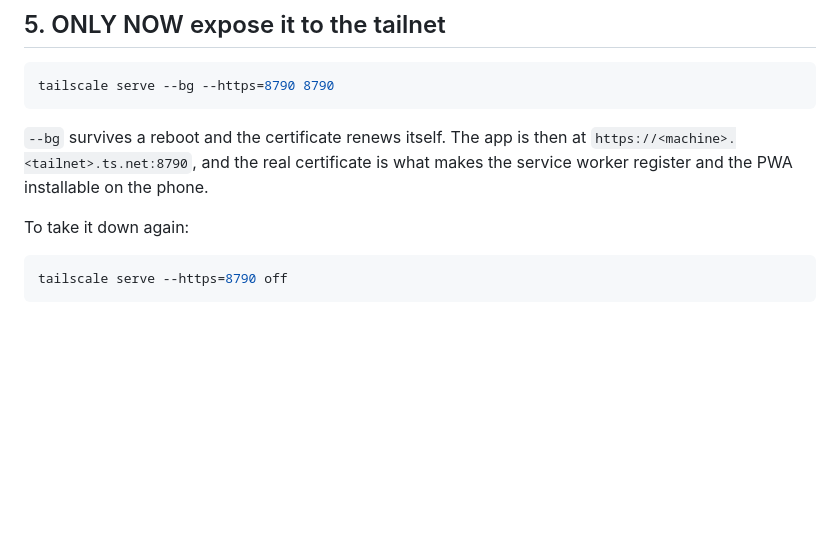
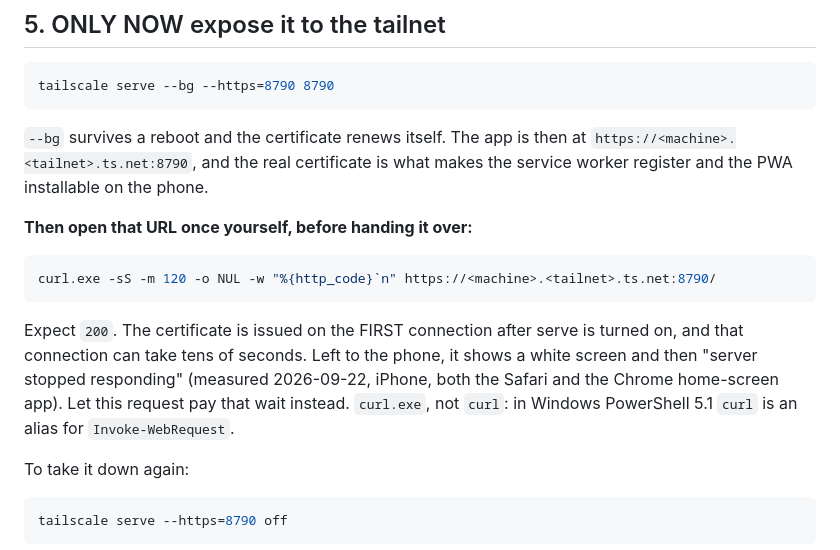
Before and after one commit to MrTig-afk/claude-remote, a Markdown page: skills/setup/SKILL.md, the part around the change. Rendered like a GitHub page; blank space fills up the shorter version.

````diff
--- a/skills/setup/SKILL.md
+++ b/skills/setup/SKILL.md
@@ -167,6 +167,19 @@ tailscale serve --bg --https=8790 8790
 `https://<machine>.<tailnet>.ts.net:8790`, and the real certificate is what makes
 the service worker register and the PWA installable on the phone.
 
+**Then open that URL once yourself, before handing it over:**
+
+```powershell
+curl.exe -sS -m 120 -o NUL -w "%{http_code}`n" https://<machine>.<tailnet>.ts.net:8790/
+```
+
+Expect `200`. The certificate is issued on the FIRST connection after serve is
+turned on, and that connection can take tens of seconds. Left to the phone, it
+shows a white screen and then "server stopped responding" (measured 2026-09-22,
+iPhone, both the Safari and the Chrome home-screen app). Let this request pay
+that wait instead. `curl.exe`, not `curl`: in Windows PowerShell 5.1 `curl` is
+an alias for `Invoke-WebRequest`.
+
 To take it down again:
 
 ```powershell
````
Also changed, not shown: README.md (+9 -0 lines).
